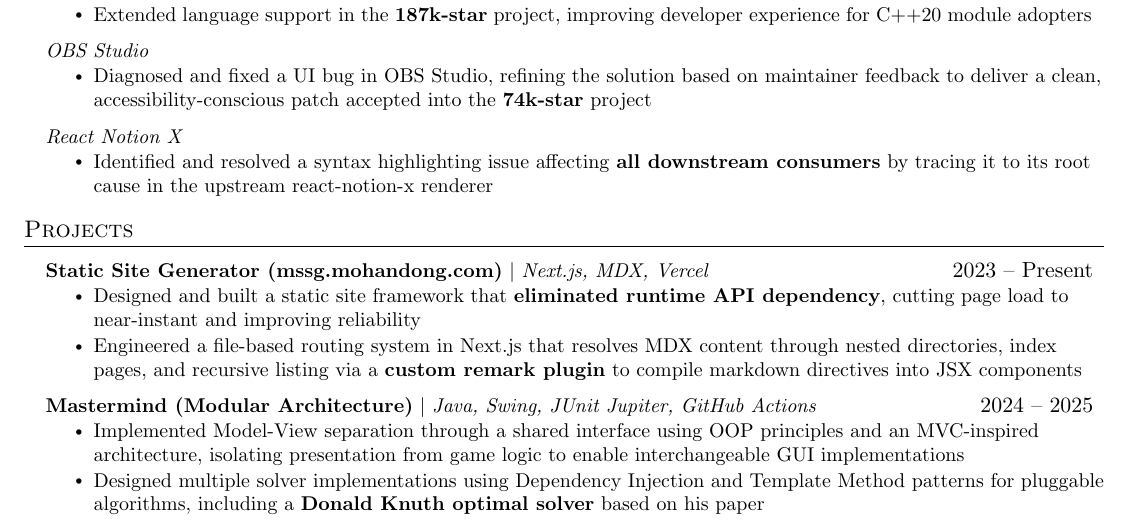
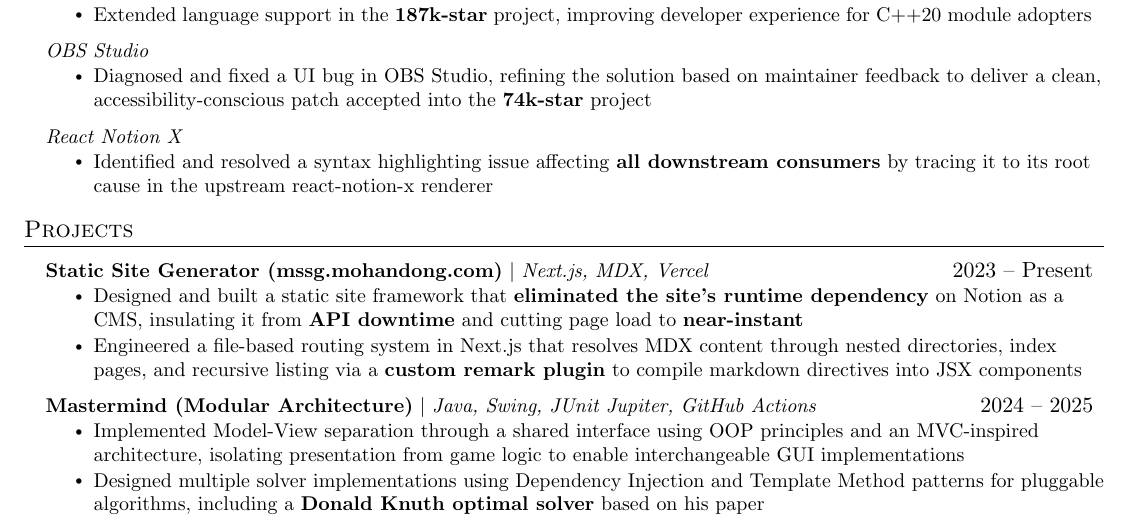
Before and after one commit to powersagitar/resume, a LaTeX document (main.tex): part of the page, cut so that both start at the same text. Compiled offline with pdfLaTeX.

Commit message:
mention notion api downtime in switch to mssg

```diff
--- a/main.tex
+++ b/main.tex
@@ -214,7 +214,7 @@
     \resumeProjectHeading
       {\textbf{Static Site Generator (\href{https://mssg.mohandong.com}{mssg.mohandong.com})} $|$ \emph{Next.js, MDX, Vercel}}{2023 -- Present}
       \resumeItemListStart
-        \resumeItem{Designed and built a static site framework that \textbf{eliminated runtime API dependency}, cutting page load to near-instant and improving reliability}
+      \resumeItem{Designed and built a static site framework that \textbf{eliminated the site's runtime dependency} on Notion as a CMS, insulating it from \textbf{API downtime} and cutting page load to \textbf{near-instant}}
         \resumeItem{Engineered a file-based routing system in Next.js that resolves MDX content through nested directories, index pages, and recursive listing via a \textbf{custom remark plugin} to compile markdown directives into JSX components}
       \resumeItemListEnd
 
```
